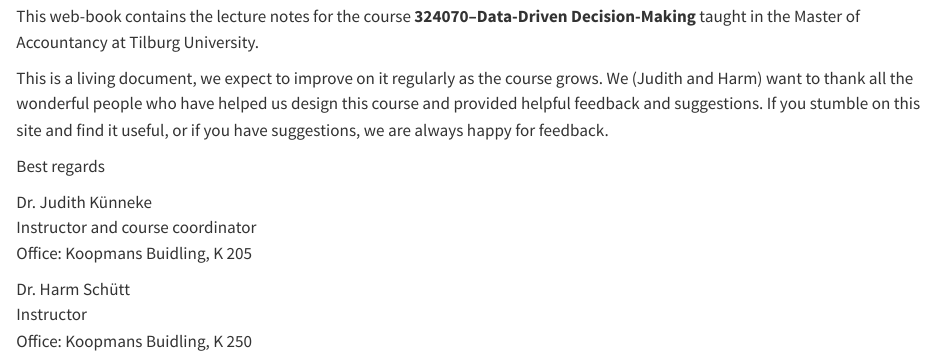
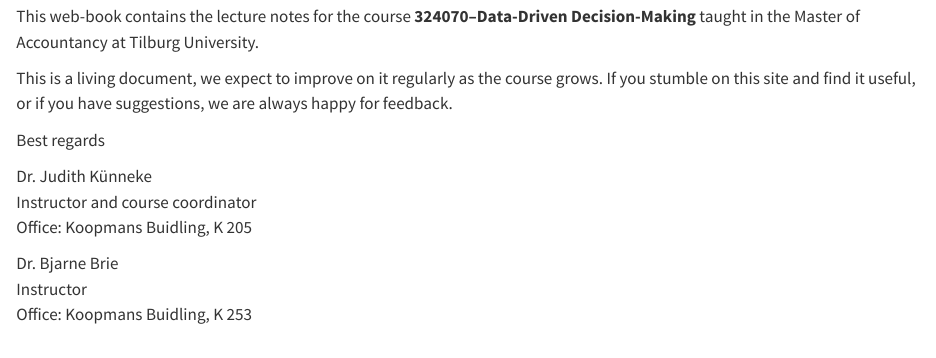
Before and after one commit to judithkunneke/data-driven-decision-making, a Quarto document (index.qmd): the page in a window 1100 px wide, from 270 px down. Rendered offline with R 4.5, knitr and Pandoc in place of Quarto, with nearby package versions.

Commit message:
Update book content

```diff
--- a/index.qmd
+++ b/index.qmd
@@ -5,7 +5,7 @@
 
 This web-book contains the lecture notes for the course **324070--Data-Driven Decision-Making** taught in the Master of Accountancy at Tilburg University.
 
-This is a living document, we expect to improve on it regularly as the course grows. We (Judith and Harm) want to thank all the wonderful people who have helped us design this course and provided helpful feedback and suggestions. If you stumble on this site and find it useful, or if you have suggestions, we are always happy for feedback.
+This is a living document, we expect to improve on it regularly as the course grows. If you stumble on this site and find it useful, or if you have suggestions, we are always happy for feedback.
 
 Best regards
 
@@ -14,6 +14,6 @@ Dr. Judith Künneke<BR>
 Instructor and course coordinator<BR>
 Office: Koopmans Buidling, K 205
 
-Dr. Harm Schütt<BR>
+Dr. Bjarne Brie<BR>
 Instructor<BR>
-Office: Koopmans Buidling, K 250
+Office: Koopmans Buidling, K 253
```
Also changed, not shown: _quarto.yml (+1 -1 lines), 1 other file.
